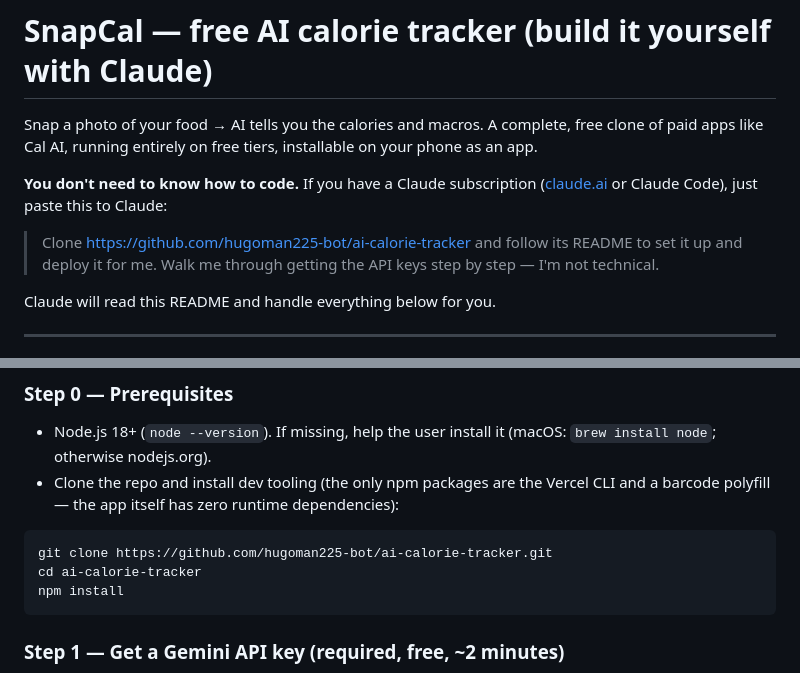
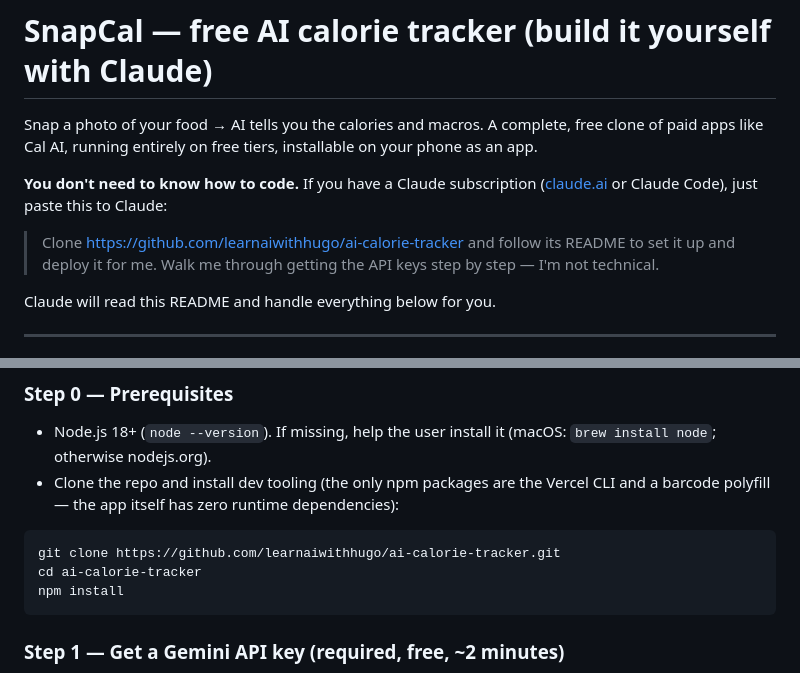
Before and after one commit to learnaiwithhugo/ai-calorie-tracker, a Markdown page: README.md, 2 parts joined by grey strips. Drawn GitHub-style.

Commit message:
README: point clone links at the current repo path

````diff
--- a/README.md
+++ b/README.md
@@ -4,7 +4,7 @@ Snap a photo of your food → AI tells you the calories and macros. A complete,
 
 **You don't need to know how to code.** If you have a Claude subscription ([claude.ai](https://claude.ai) or Claude Code), just paste this to Claude:
 
-> Clone https://github.com/hugoman225-bot/ai-calorie-tracker and follow its README to set it up and deploy it for me. Walk me through getting the API keys step by step — I'm not technical.
+> Clone https://github.com/learnaiwithhugo/ai-calorie-tracker and follow its README to set it up and deploy it for me. Walk me through getting the API keys step by step — I'm not technical.
 
 Claude will read this README and handle everything below for you.
 
@@ -37,7 +37,7 @@ You (Claude) are setting this app up for a non-technical user. Follow these step
 - Clone the repo and install dev tooling (the only npm packages are the Vercel CLI and a barcode polyfill — the app itself has zero runtime dependencies):
 
 ```bash
-git clone https://github.com/hugoman225-bot/ai-calorie-tracker.git
+git clone https://github.com/learnaiwithhugo/ai-calorie-tracker.git
 cd ai-calorie-tracker
 npm install
 ```
````
